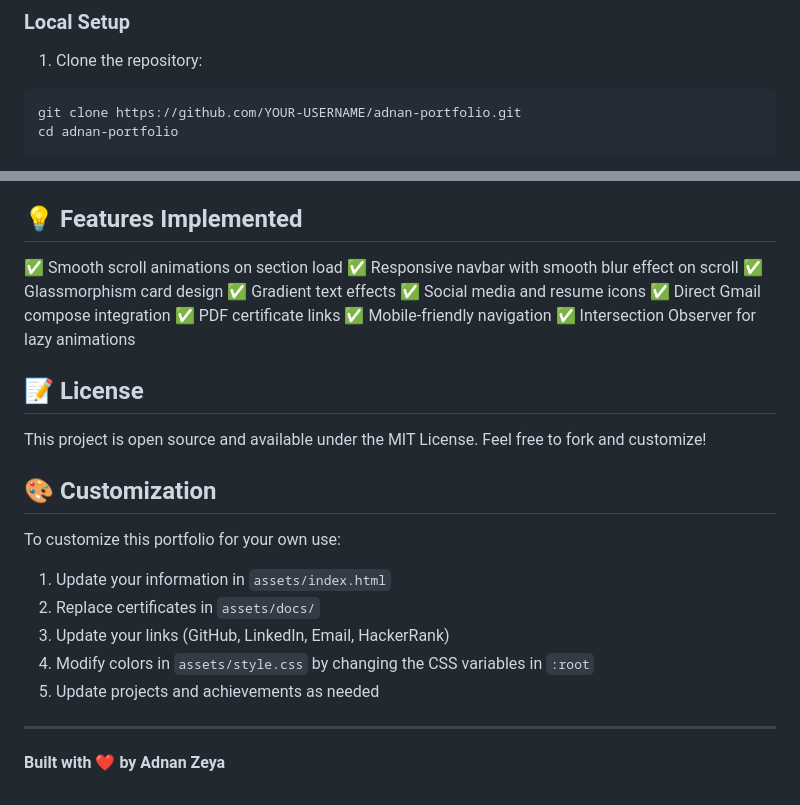
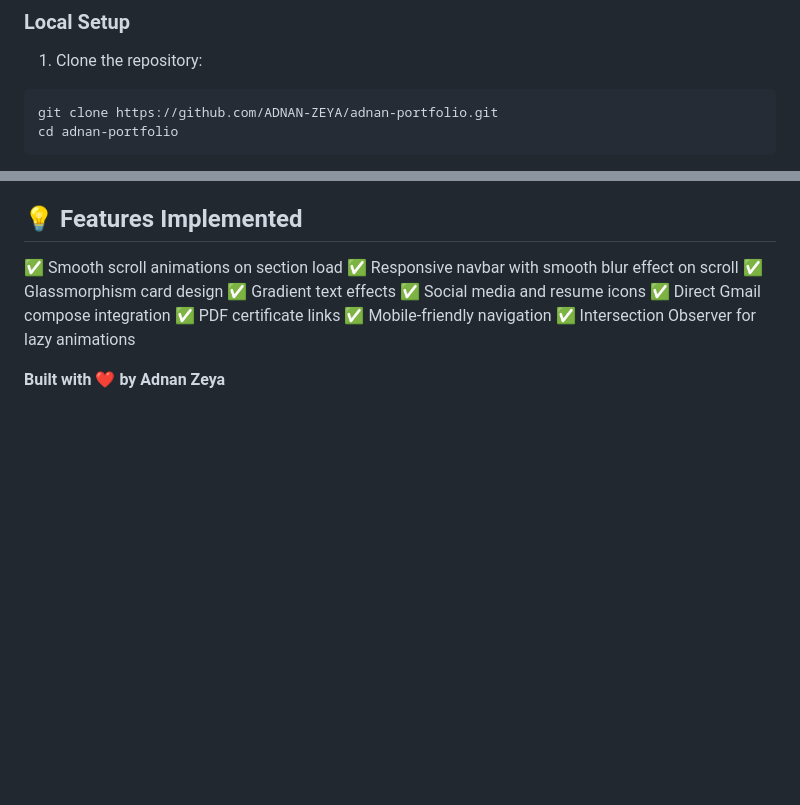
Before and after one commit to ADNAN-ZEYA/adnan-portfolio, a Markdown page: README.md, 2 parts joined by grey strips. Drawn GitHub-style; blank space fills up the shorter version.

Commit message:
Update README to reflect project ownership
Removed license and customization sections from README.

````diff
--- a/README.md
+++ b/README.md
@@ -44,7 +44,7 @@ adnan-portfolio/
 
 1. Clone the repository:
 ```bash
-git clone https://github.com/YOUR-USERNAME/adnan-portfolio.git
+git clone https://github.com/ADNAN-ZEYA/adnan-portfolio.git
 cd adnan-portfolio
 ```
 
@@ -102,20 +102,5 @@ npx http-server assets
 ✅ Mobile-friendly navigation
 ✅ Intersection Observer for lazy animations
 
-## 📝 License
-
-This project is open source and available under the MIT License. Feel free to fork and customize!
-
-## 🎨 Customization
-
-To customize this portfolio for your own use:
-
-1. Update your information in `assets/index.html`
-2. Replace certificates in `assets/docs/`
-3. Update your links (GitHub, LinkedIn, Email, HackerRank)
-4. Modify colors in `assets/style.css` by changing the CSS variables in `:root`
-5. Update projects and achievements as needed
-
----
 
 **Built with ❤️ by Adnan Zeya**
````
